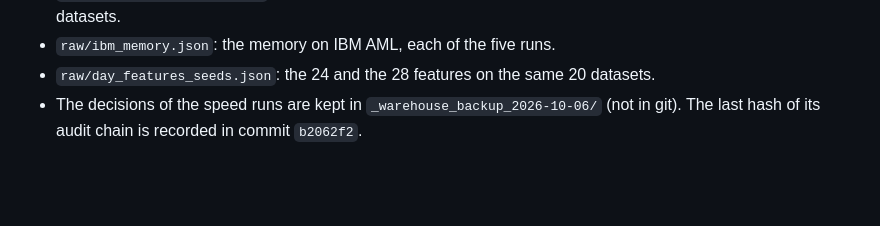
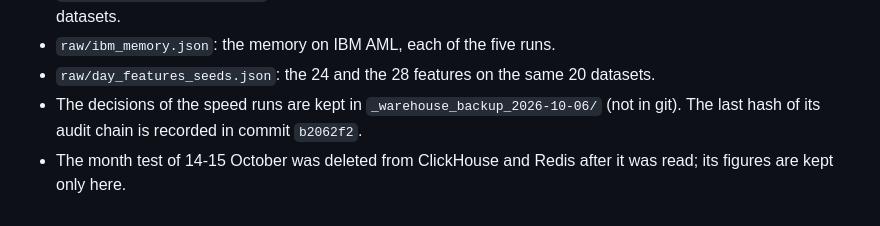
Before and after one commit to avazahmedov95/fraud-detection, a Markdown page: thesis/results.md, the part around the change. Rendered like a GitHub page; blank space fills up the shorter version.

Commit message:
The month test's data is deleted; the notes keep its figures
Co-Authored-By: Claude Opus 5.5 <noreply@anthropic.com>

```diff
--- a/thesis/results.md
+++ b/thesis/results.md
@@ -289,3 +289,5 @@ model, which also uses PaySim's own transaction type.
   datasets.
 - The decisions of the speed runs are kept in `_warehouse_backup_2026-10-06/`
   (not in git). The last hash of its audit chain is recorded in commit `b2062f2`.
+- The month test of 14-15 October was deleted from ClickHouse and Redis after it was
+  read; its figures are kept only here.
```
